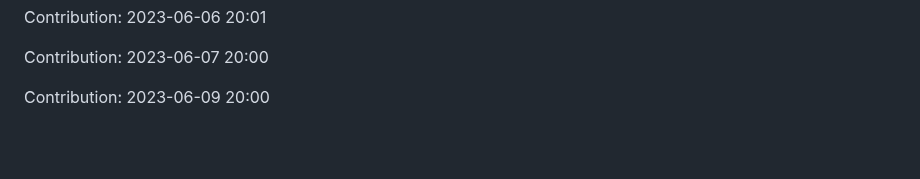
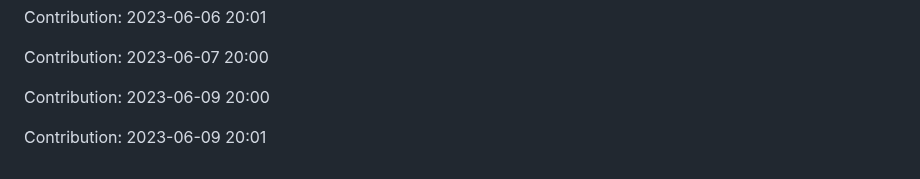
Before and after one commit to JoksicBogdan/ethane, a Markdown page: history.md, the part around the change. Rendered like a GitHub page; blank space fills up the shorter version.

Commit message:
"Contribution: 2023-06-09 20:01"

```diff
--- a/history.md
+++ b/history.md
@@ -2403,3 +2403,5 @@ Contribution: 2023-06-06 20:01
 Contribution: 2023-06-07 20:00
 
 Contribution: 2023-06-09 20:00
+
+Contribution: 2023-06-09 20:01
```
